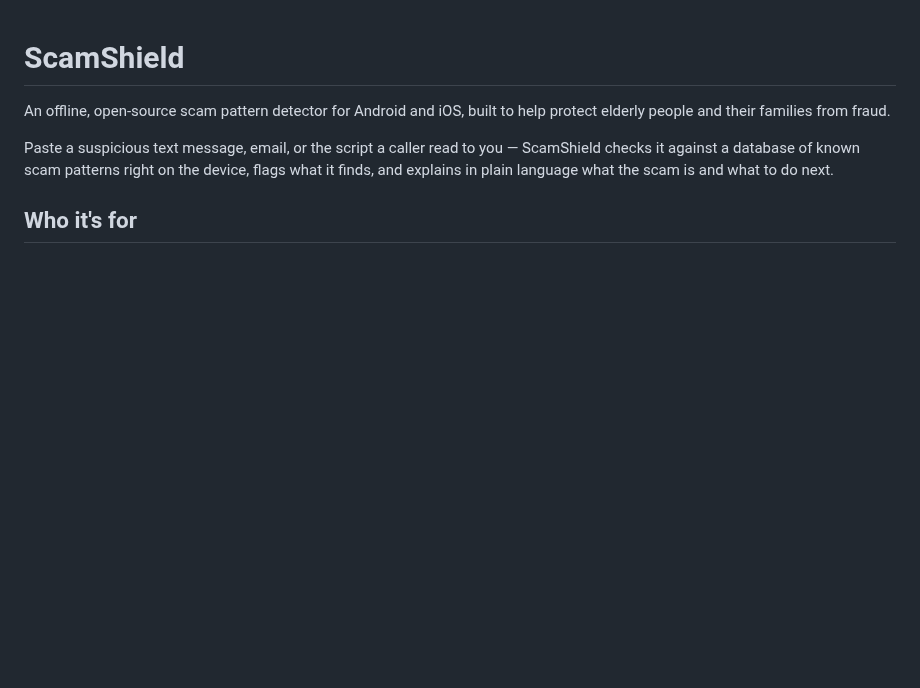
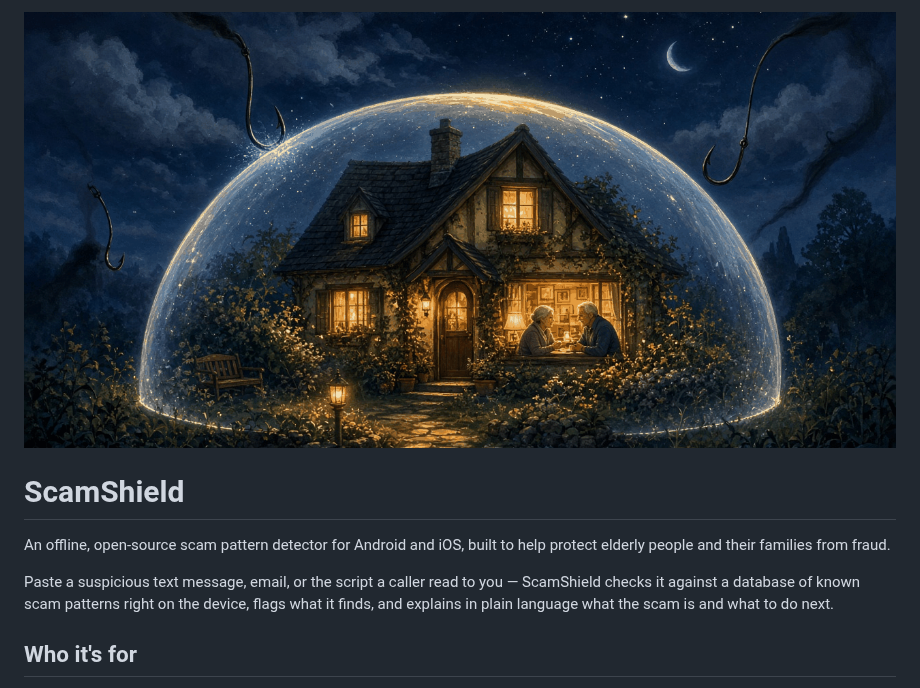
Before and after one commit to Blackshield-Company/scamshield, a Markdown page: README.md, the part around the change. Rendered like a GitHub page; pictures changed too: .github/preview.png (added); blank space fills up the shorter version.

Commit message:
Add repo preview image

```diff
--- a/README.md
+++ b/README.md
@@ -1,3 +1,5 @@
+![scamshield](.github/preview.png)
+
 # ScamShield
 
 An offline, open-source scam pattern detector for Android and iOS, built to help
```
